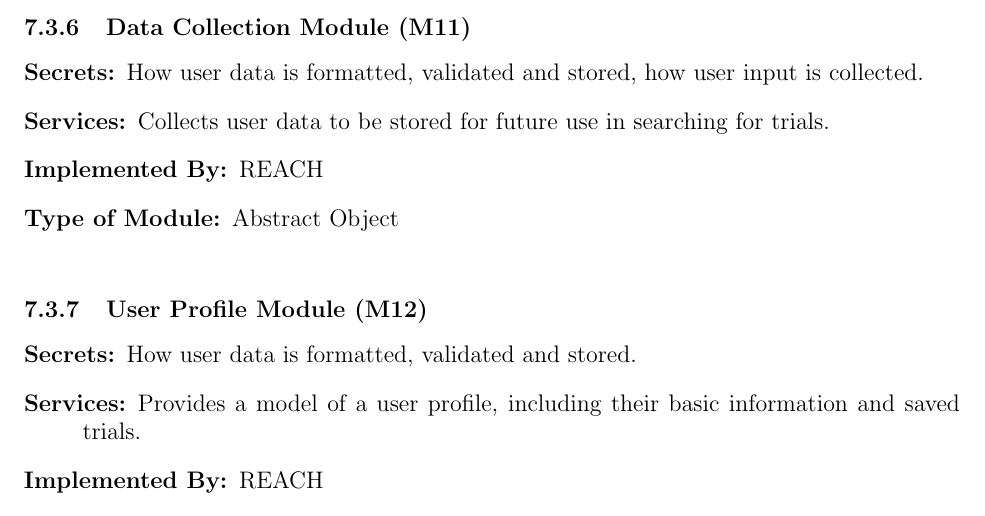
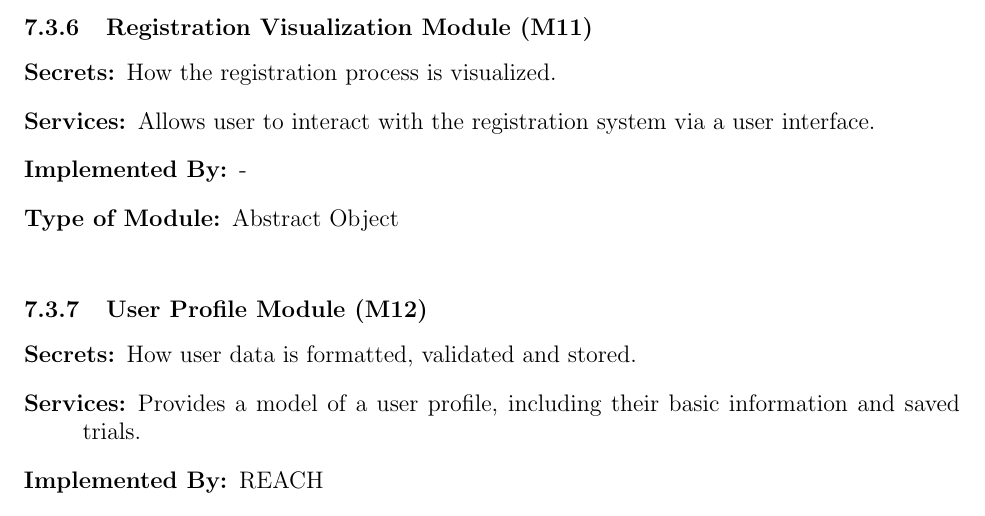
Before and after one commit to davimang/REACH, a LaTeX document (docs/Design/SoftArchitecture/MG.tex): part of page 13 of 16, cut so that both start at the same text. Compiled offline with pdfLaTeX.

Commit message:
changed M11 (duplicate) to registration visualization module

```diff
--- a/docs/Design/SoftArchitecture/MG.tex
+++ b/docs/Design/SoftArchitecture/MG.tex
@@ -356,11 +356,11 @@ to be implemented.
 \item[Type of Module:] Abstract Object \\
 \end{description}
 
-\subsubsection{Data Collection Module (M11)}
+\subsubsection{Registration Visualization Module (M11)}
 \begin{description}
-\item[Secrets:] How user data is formatted, validated and stored, how user input is collected.
-\item[Services:] Collects user data to be stored for future use in searching for trials.
-\item[Implemented By:] REACH
+\item[Secrets:] How the registration process is visualized.
+\item[Services:] Allows user to interact with the registration system via a user interface.
+\item[Implemented By:] -
 \item[Type of Module:] Abstract Object \\
 \end{description}
 
```
Also changed, not shown: docs/Design/SoftArchitecture/MG.pdf.
